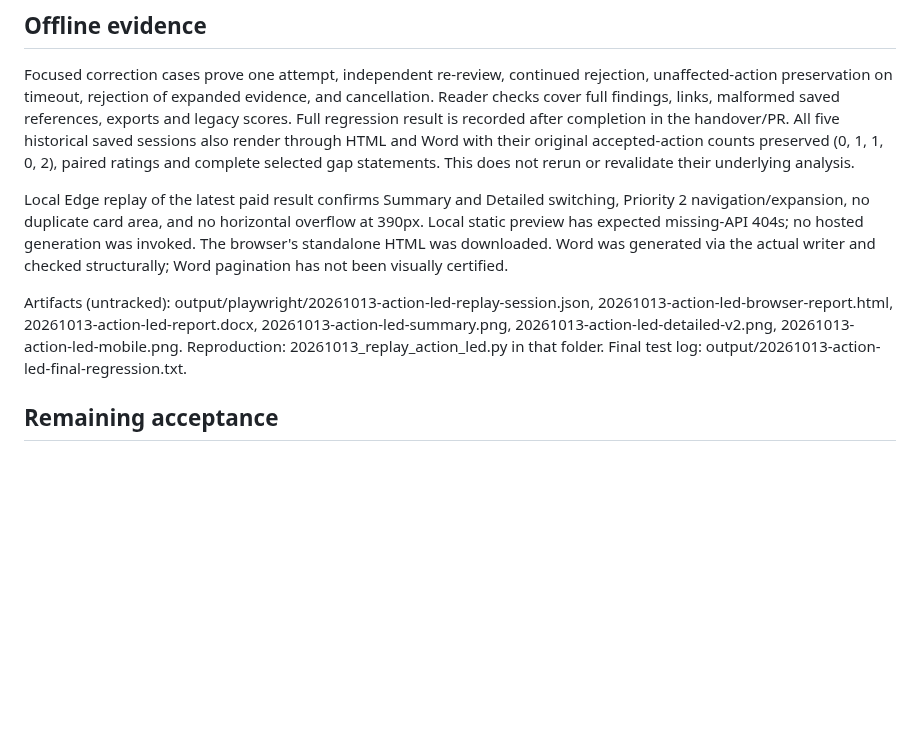
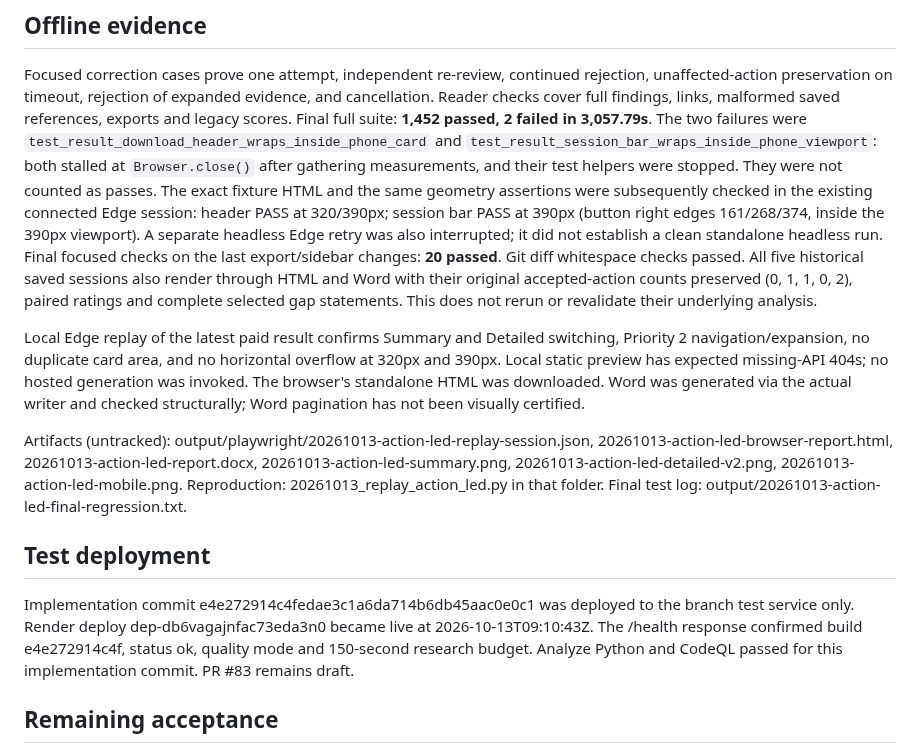
Before and after one commit to ljonestz/FCV-AGENT, a Markdown page: docs/20261013_climate-action-led-validation.md, the part around the change. Rendered like a GitHub page; blank space fills up the shorter version.

Commit message:
docs: record climate reader validation and rollout limits

```diff
--- a/docs/20261013_climate-action-led-validation.md
+++ b/docs/20261013_climate-action-led-validation.md
@@ -36,14 +36,23 @@ additional assessment runs were already consumed. Production/main and ITS are un
 Focused correction cases prove one attempt, independent re-review, continued rejection,
 unaffected-action preservation on timeout, rejection of expanded evidence, and cancellation.
 Reader checks cover full findings, links, malformed saved references, exports and legacy scores.
-Full regression result is recorded after completion in the handover/PR.
+Final full suite: **1,452 passed, 2 failed in 3,057.79s**. The two failures were
+`test_result_download_header_wraps_inside_phone_card` and
+`test_result_session_bar_wraps_inside_phone_viewport`: both stalled at
+`Browser.close()` after gathering measurements, and their test helpers were stopped.
+They were not counted as passes. The exact fixture HTML and the same geometry
+assertions were subsequently checked in the existing connected Edge session:
+header PASS at 320/390px; session bar PASS at 390px (button right edges 161/268/374,
+inside the 390px viewport). A separate headless Edge retry was also interrupted;
+it did not establish a clean standalone headless run. Final focused checks on the
+last export/sidebar changes: **20 passed**. Git diff whitespace checks passed.
 All five historical saved sessions also render through HTML and Word with their
 original accepted-action counts preserved (0, 1, 1, 0, 2), paired ratings and complete
 selected gap statements. This does not rerun or revalidate their underlying analysis.
 
 Local Edge replay of the latest paid result confirms Summary and Detailed switching,
 Priority 2 navigation/expansion, no duplicate card area, and no horizontal overflow at
-390px. Local static preview has expected missing-API 404s; no hosted generation was invoked.
+320px and 390px. Local static preview has expected missing-API 404s; no hosted generation was invoked.
 The browser's standalone HTML was downloaded. Word was generated via the actual writer
 and checked structurally; Word pagination has not been visually certified.
 
@@ -53,6 +62,14 @@ Artifacts (untracked): output/playwright/20261013-action-led-replay-session.json
 20261013-action-led-mobile.png. Reproduction: 20261013_replay_action_led.py in that folder.
 Final test log: output/20261013-action-led-final-regression.txt.
 
+## Test deployment
+
+Implementation commit e4e272914c4fedae3c1a6da714b6db45aac0e0c1 was deployed
+to the branch test service only. Render deploy dep-db6vagajnfac73eda3n0 became
+live at 2026-10-13T09:10:43Z. The /health response confirmed build e4e272914c4f,
+status ok, quality mode and 150-second research budget. Analyze Python and CodeQL
+passed for this implementation commit. PR #83 remains draft.
+
 ## Remaining acceptance
 
 The saved example still has its original two actions, scores and seven gaps. It is a
```
Also changed, not shown: docs/20261013_climate-rollout-readiness.md (+3 -1 lines), 1 other file.
